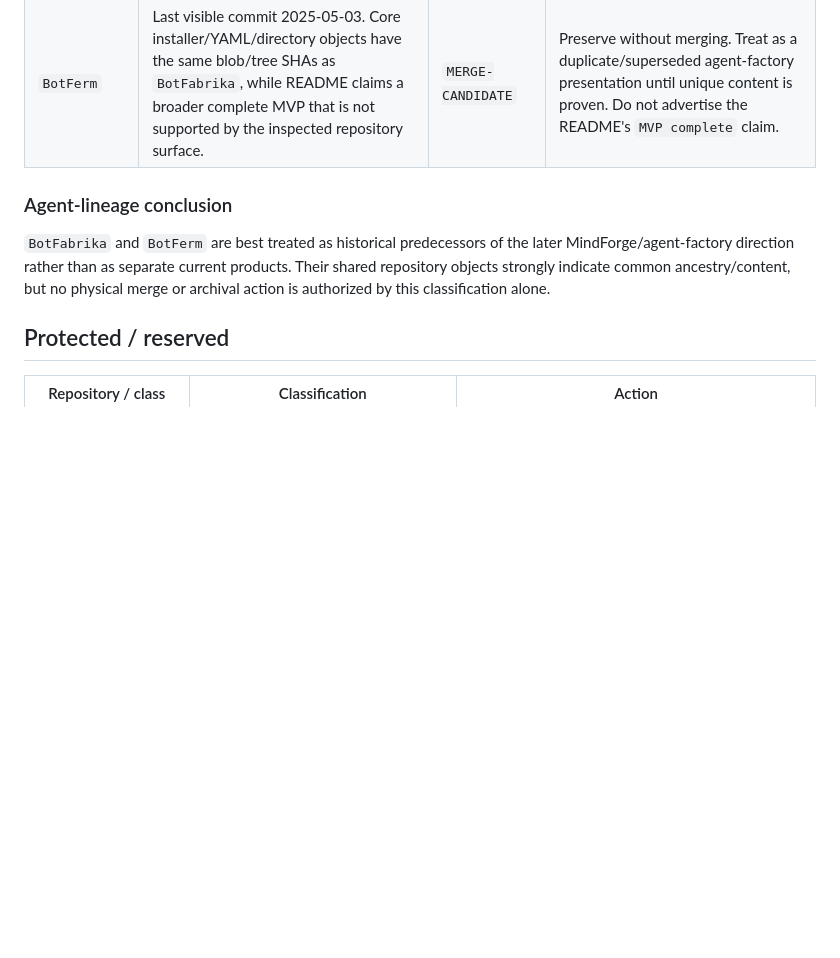
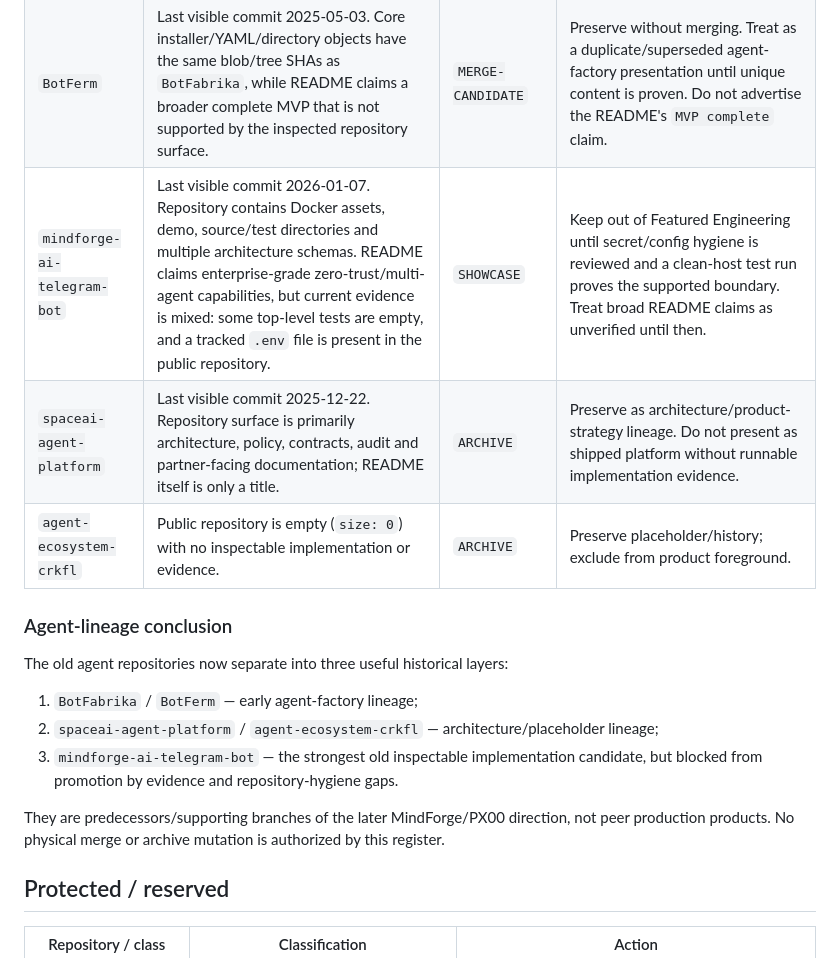
Before and after one commit to VictorKVS/VictorKVS, a Markdown page: docs/REPOSITORY_CLASSIFICATION.md, the part around the change. GitHub-like rendering; blank space fills up the shorter version.

Commit message:
docs(portfolio): classify Telegram bot, SpaceAI, and empty agent placeholder

```diff
--- a/docs/REPOSITORY_CLASSIFICATION.md
+++ b/docs/REPOSITORY_CLASSIFICATION.md
@@ -24,10 +24,19 @@ This register drives portfolio normalization. It is intentionally non-destructiv
 |---|---|---|---|
 | `BotFabrika` | Last visible commit 2025-05-03. Repository contains project-installer code, a large YAML structure specification and `ProjectsBotArchitect_AI`; README is effectively empty. | `ARCHIVE` | Preserve as an early agent-factory implementation/specification line; do not present as a current product. |
 | `BotFerm` | Last visible commit 2025-05-03. Core installer/YAML/directory objects have the same blob/tree SHAs as `BotFabrika`, while README claims a broader complete MVP that is not supported by the inspected repository surface. | `MERGE-CANDIDATE` | Preserve without merging. Treat as a duplicate/superseded agent-factory presentation until unique content is proven. Do not advertise the README's `MVP complete` claim. |
+| `mindforge-ai-telegram-bot` | Last visible commit 2026-01-07. Repository contains Docker assets, demo, source/test directories and multiple architecture schemas. README claims enterprise-grade zero-trust/multi-agent capabilities, but current evidence is mixed: some top-level tests are empty, and a tracked `.env` file is present in the public repository. | `SHOWCASE` | Keep out of Featured Engineering until secret/config hygiene is reviewed and a clean-host test run proves the supported boundary. Treat broad README claims as unverified until then. |
+| `spaceai-agent-platform` | Last visible commit 2025-12-22. Repository surface is primarily architecture, policy, contracts, audit and partner-facing documentation; README itself is only a title. | `ARCHIVE` | Preserve as architecture/product-strategy lineage. Do not present as shipped platform without runnable implementation evidence. |
+| `agent-ecosystem-crkfl` | Public repository is empty (`size: 0`) with no inspectable implementation or evidence. | `ARCHIVE` | Preserve placeholder/history; exclude from product foreground. |
 
 ### Agent-lineage conclusion
 
-`BotFabrika` and `BotFerm` are best treated as historical predecessors of the later MindForge/agent-factory direction rather than as separate current products. Their shared repository objects strongly indicate common ancestry/content, but no physical merge or archival action is authorized by this classification alone.
+The old agent repositories now separate into three useful historical layers:
+
+1. `BotFabrika` / `BotFerm` — early agent-factory lineage;
+2. `spaceai-agent-platform` / `agent-ecosystem-crkfl` — architecture/placeholder lineage;
+3. `mindforge-ai-telegram-bot` — the strongest old inspectable implementation candidate, but blocked from promotion by evidence and repository-hygiene gaps.
+
+They are predecessors/supporting branches of the later MindForge/PX00 direction, not peer production products. No physical merge or archive mutation is authorized by this register.
 
 ## Protected / reserved
 
```
